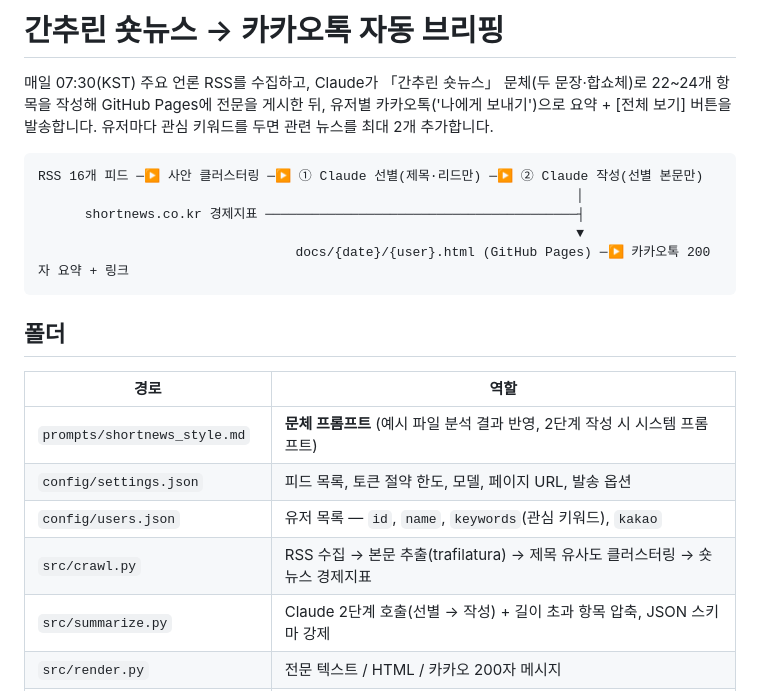
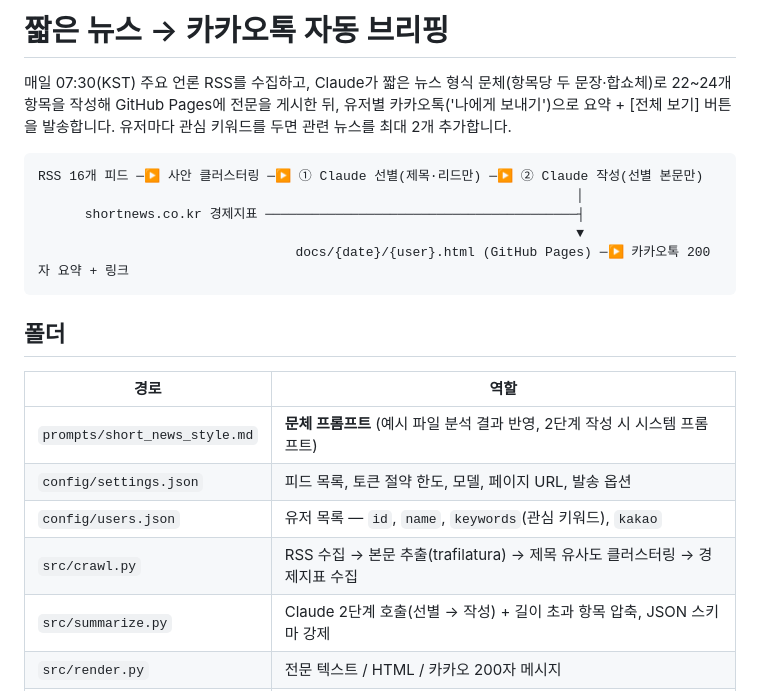
Before and after one commit to hs3sf8ik/shortnews-kakao, a Markdown page: README.md, the part around the change. GitHub-like rendering.

```diff
--- a/README.md
+++ b/README.md
@@ -1,6 +1,6 @@
-# 간추린 숏뉴스 → 카카오톡 자동 브리핑
+# 짧은 뉴스 → 카카오톡 자동 브리핑
 
-매일 07:30(KST) 주요 언론 RSS를 수집하고, Claude가 「간추린 숏뉴스」 문체(두 문장·합쇼체)로 22~24개 항목을 작성해
+매일 07:30(KST) 주요 언론 RSS를 수집하고, Claude가 짧은 뉴스 형식 문체(항목당 두 문장·합쇼체)로 22~24개 항목을 작성해
 GitHub Pages에 전문을 게시한 뒤, 유저별 카카오톡('나에게 보내기')으로 요약 + [전체 보기] 버튼을 발송합니다.
 유저마다 관심 키워드를 두면 관련 뉴스를 최대 2개 추가합니다.
 
@@ -16,10 +16,10 @@ RSS 16개 피드 ─▶ 사안 클러스터링 ─▶ ① Claude 선별(제목·
 
 | 경로 | 역할 |
 |---|---|
-| `prompts/shortnews_style.md` | **문체 프롬프트** (예시 파일 분석 결과 반영, 2단계 작성 시 시스템 프롬프트) |
+| `prompts/short_news_style.md` | **문체 프롬프트** (예시 파일 분석 결과 반영, 2단계 작성 시 시스템 프롬프트) |
 | `config/settings.json` | 피드 목록, 토큰 절약 한도, 모델, 페이지 URL, 발송 옵션 |
 | `config/users.json` | 유저 목록 — `id`, `name`, `keywords`(관심 키워드), `kakao` |
-| `src/crawl.py` | RSS 수집 → 본문 추출(trafilatura) → 제목 유사도 클러스터링 → 숏뉴스 경제지표 |
+| `src/crawl.py` | RSS 수집 → 본문 추출(trafilatura) → 제목 유사도 클러스터링 → 경제지표 수집 |
 | `src/summarize.py` | Claude 2단계 호출(선별 → 작성) + 길이 초과 항목 압축, JSON 스키마 강제 |
 | `src/render.py` | 전문 텍스트 / HTML / 카카오 200자 메시지 |
 | `src/kakao.py` | 카카오 OAuth 토큰 저장·갱신(평문 또는 Fernet 암호화), 나에게 보내기 |
```
